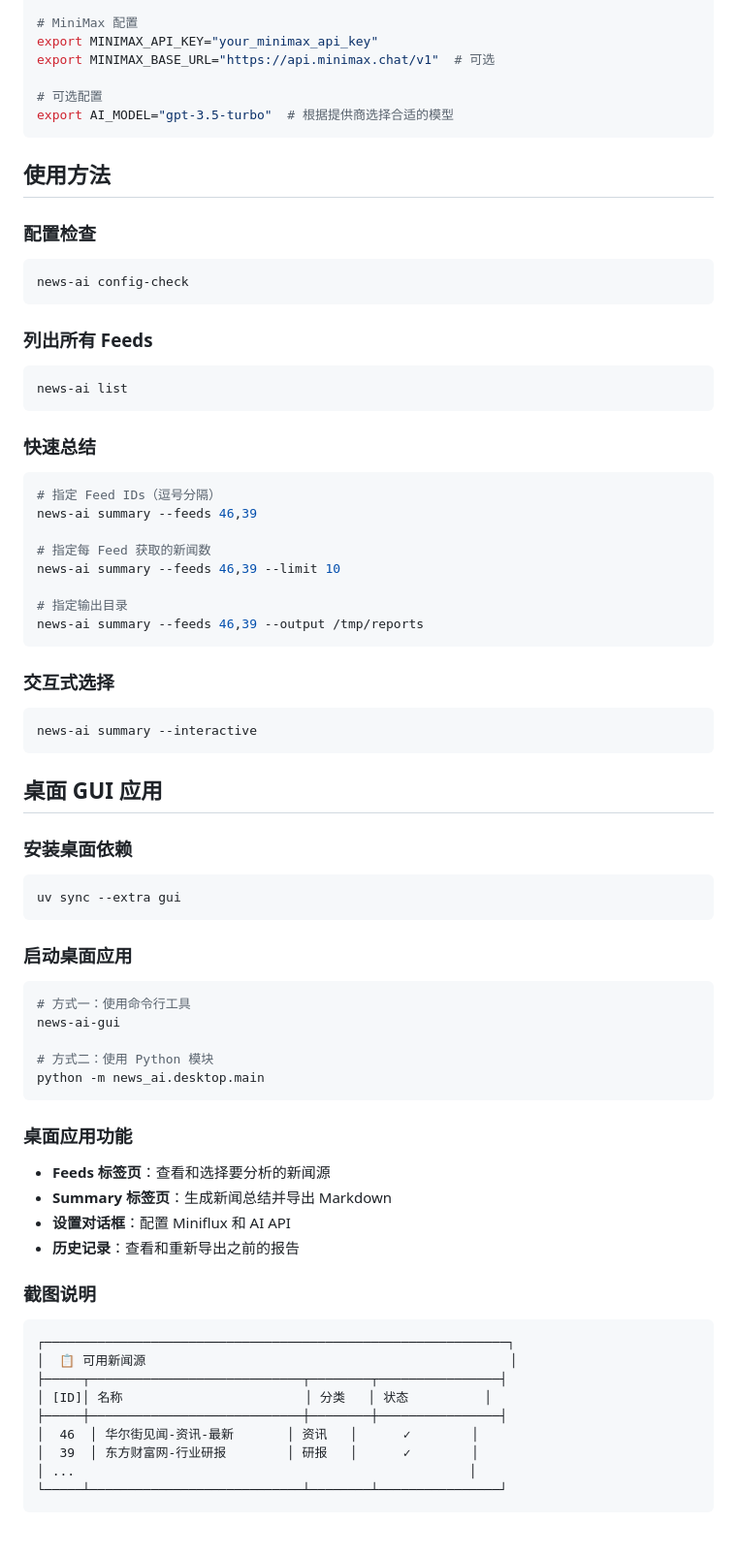
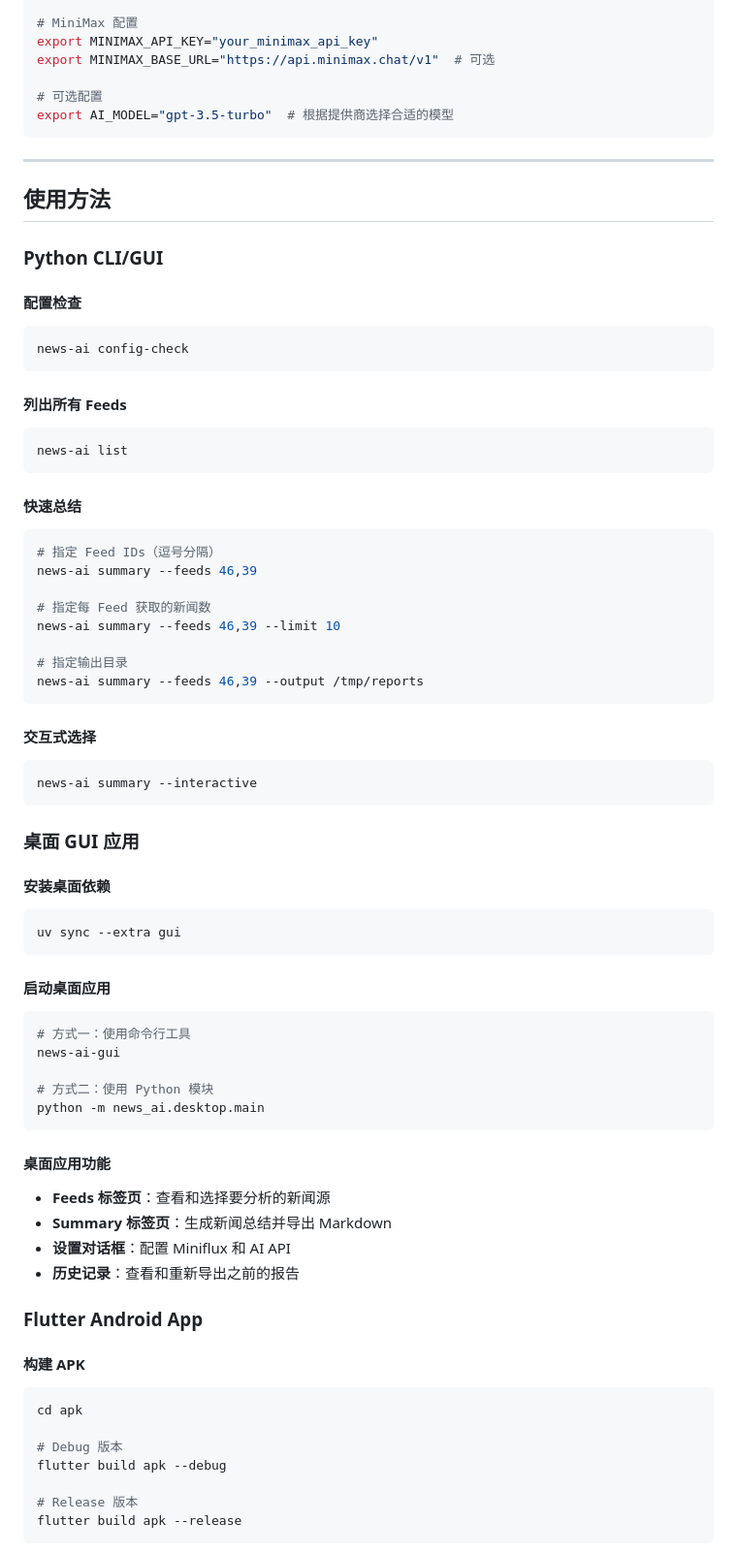
Before and after one commit to catlincao/news_ai, a Markdown page: README.md, the part around one of its changes. Shown at 97% size. Rendered like a GitHub page.

````diff
--- a/README.md
+++ b/README.md
@@ -57,21 +103,25 @@ export MINIMAX_BASE_URL="https://api.minimax.chat/v1"  # 可选
 export AI_MODEL="gpt-3.5-turbo"  # 根据提供商选择合适的模型
 ```
 
+---
+
 ## 使用方法
 
-### 配置检查
+### Python CLI/GUI
+
+#### 配置检查
 
 ```bash
 news-ai config-check
 ```
 
-### 列出所有 Feeds
+#### 列出所有 Feeds
 
 ```bash
 news-ai list
 ```
 
-### 快速总结
+#### 快速总结
 
 ```bash
 # 指定 Feed IDs（逗号分隔）
@@ -84,21 +134,21 @@ news-ai summary --feeds 46,39 --limit 10
 news-ai summary --feeds 46,39 --output /tmp/reports
 ```
 
-### 交互式选择
+#### 交互式选择
 
 ```bash
 news-ai summary --interactive
 ```
 
-## 桌面 GUI 应用
+### 桌面 GUI 应用
 
-### 安装桌面依赖
+#### 安装桌面依赖
 
 ```bash
 uv sync --extra gui
 ```
 
-### 启动桌面应用
+#### 启动桌面应用
 
 ```bash
 # 方式一：使用命令行工具
@@ -108,24 +158,24 @@ news-ai-gui
 python -m news_ai.desktop.main
 ```
 
-### 桌面应用功能
+#### 桌面应用功能
 
 - **Feeds 标签页**：查看和选择要分析的新闻源
 - **Summary 标签页**：生成新闻总结并导出 Markdown
 - **设置对话框**：配置 Miniflux 和 AI API
 - **历史记录**：查看和重新导出之前的报告
 
-### 截图说明
+### Flutter Android App
 
-```
-┌─────────────────────────────────────────────────────────────┐
-│  📋 可用新闻源                                                │
-├─────┬────────────────────────────┬────────┬────────────────┤
-│ [ID]│ 名称                        │ 分类   │ 状态          │
-├─────┼────────────────────────────┼────────┼────────────────┤
-│  46  │ 华尔街见闻-资讯-最新       │ 资讯   │      ✓        │
-│  39  │ 东方财富网-行业研报        │ 研报   │      ✓        │
-│ ...                                                    │
-└─────┴────────────────────────────┴────────┴────────────────┘
+#### 构建 APK
+
+```bash
+cd apk
+
+# Debug 版本
+flutter build apk --debug
+
+# Release 版本
+flutter build apk --release
 ```
 
````
Also changed, not shown: other parts of README.md (+134 -27 lines).
